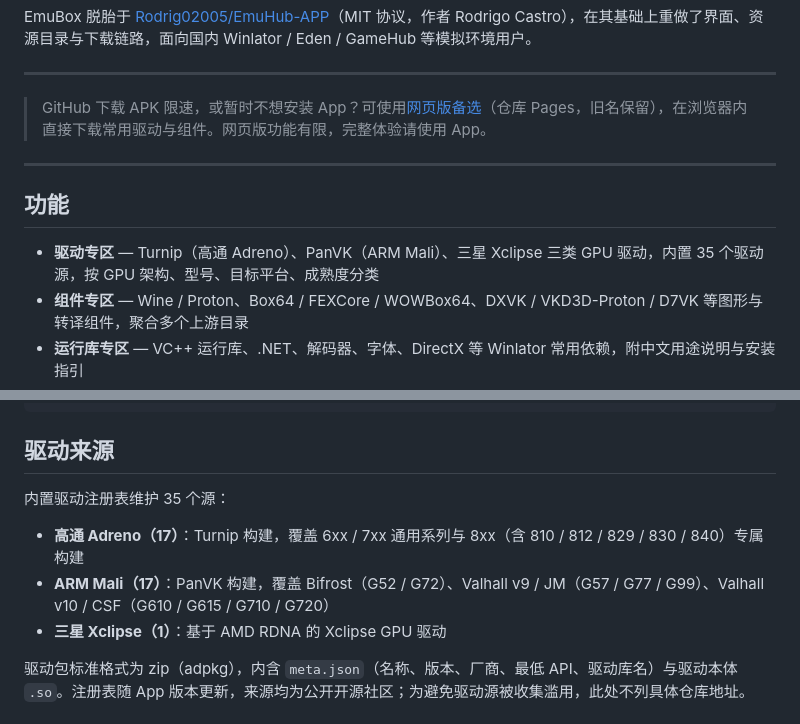
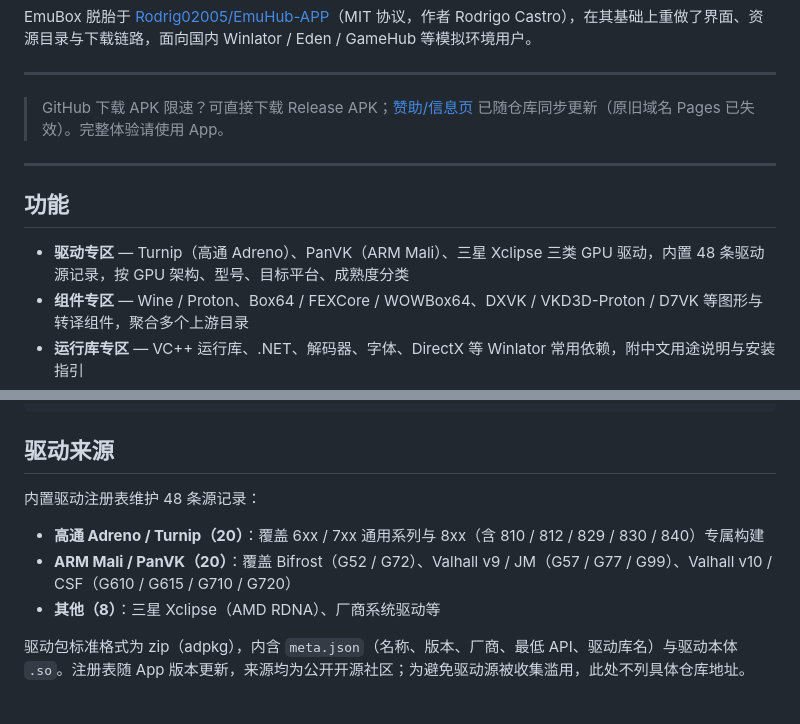
Before and after one commit to mihsian77/EmuHub-CN, a Markdown page: README.md, 2 parts joined by grey strips. GitHub-like rendering.

Commit message:
README: 旧Pages链接更新为Emubox新域名+驱动源数纠正为48条

```diff
--- a/README.md
+++ b/README.md
@@ -16,13 +16,13 @@ EmuBox 脱胎于 [Rodrig02005/EmuHub-APP](https://github.com/Rodrig02005/EmuHub-
 
 ---
 
-> GitHub 下载 APK 限速，或暂时不想安装 App？可使用[网页版备选](https://mihsian77.github.io/EmuHub-CN/)（仓库 Pages，旧名保留），在浏览器内直接下载常用驱动与组件。网页版功能有限，完整体验请使用 App。
+> GitHub 下载 APK 限速？可直接下载 Release APK；[赞助/信息页](https://mihsian77.github.io/Emubox/sponsor.html) 已随仓库同步更新（原旧域名 Pages 已失效）。完整体验请使用 App。
 
 ---
 
 ## 功能
 
-- **驱动专区** — Turnip（高通 Adreno）、PanVK（ARM Mali）、三星 Xclipse 三类 GPU 驱动，内置 35 个驱动源，按 GPU 架构、型号、目标平台、成熟度分类
+- **驱动专区** — Turnip（高通 Adreno）、PanVK（ARM Mali）、三星 Xclipse 三类 GPU 驱动，内置 48 条驱动源记录，按 GPU 架构、型号、目标平台、成熟度分类
 - **组件专区** — Wine / Proton、Box64 / FEXCore / WOWBox64、DXVK / VKD3D-Proton / D7VK 等图形与转译组件，聚合多个上游目录
 - **运行库专区** — VC++ 运行库、.NET、解码器、字体、DirectX 等 Winlator 常用依赖，附中文用途说明与安装指引
 - **按设备匹配** — 自动识别 GPU 型号、Adreno / Mali 代际、安卓版本与运行内存，驱动按匹配度排序推荐；可在设置关闭以查看全部
@@ -80,11 +80,11 @@ app/src/main/
 
 ## 驱动来源
 
-内置驱动注册表维护 35 个源：
+内置驱动注册表维护 48 条源记录：
 
-- **高通 Adreno（17）**：Turnip 构建，覆盖 6xx / 7xx 通用系列与 8xx（含 810 / 812 / 829 / 830 / 840）专属构建
-- **ARM Mali（17）**：PanVK 构建，覆盖 Bifrost（G52 / G72）、Valhall v9 / JM（G57 / G77 / G99）、Valhall v10 / CSF（G610 / G615 / G710 / G720）
-- **三星 Xclipse（1）**：基于 AMD RDNA 的 Xclipse GPU 驱动
+- **高通 Adreno / Turnip（20）**：覆盖 6xx / 7xx 通用系列与 8xx（含 810 / 812 / 829 / 830 / 840）专属构建
+- **ARM Mali / PanVK（20）**：覆盖 Bifrost（G52 / G72）、Valhall v9 / JM（G57 / G77 / G99）、Valhall v10 / CSF（G610 / G615 / G710 / G720）
+- **其他（8）**：三星 Xclipse（AMD RDNA）、厂商系统驱动等
 
 驱动包标准格式为 zip（adpkg），内含 `meta.json`（名称、版本、厂商、最低 API、驱动库名）与驱动本体 `.so`。注册表随 App 版本更新，来源均为公开开源社区；为避免驱动源被收集滥用，此处不列具体仓库地址。
 
```
Also changed, not shown: other parts of README.md (+1 -1 lines).
